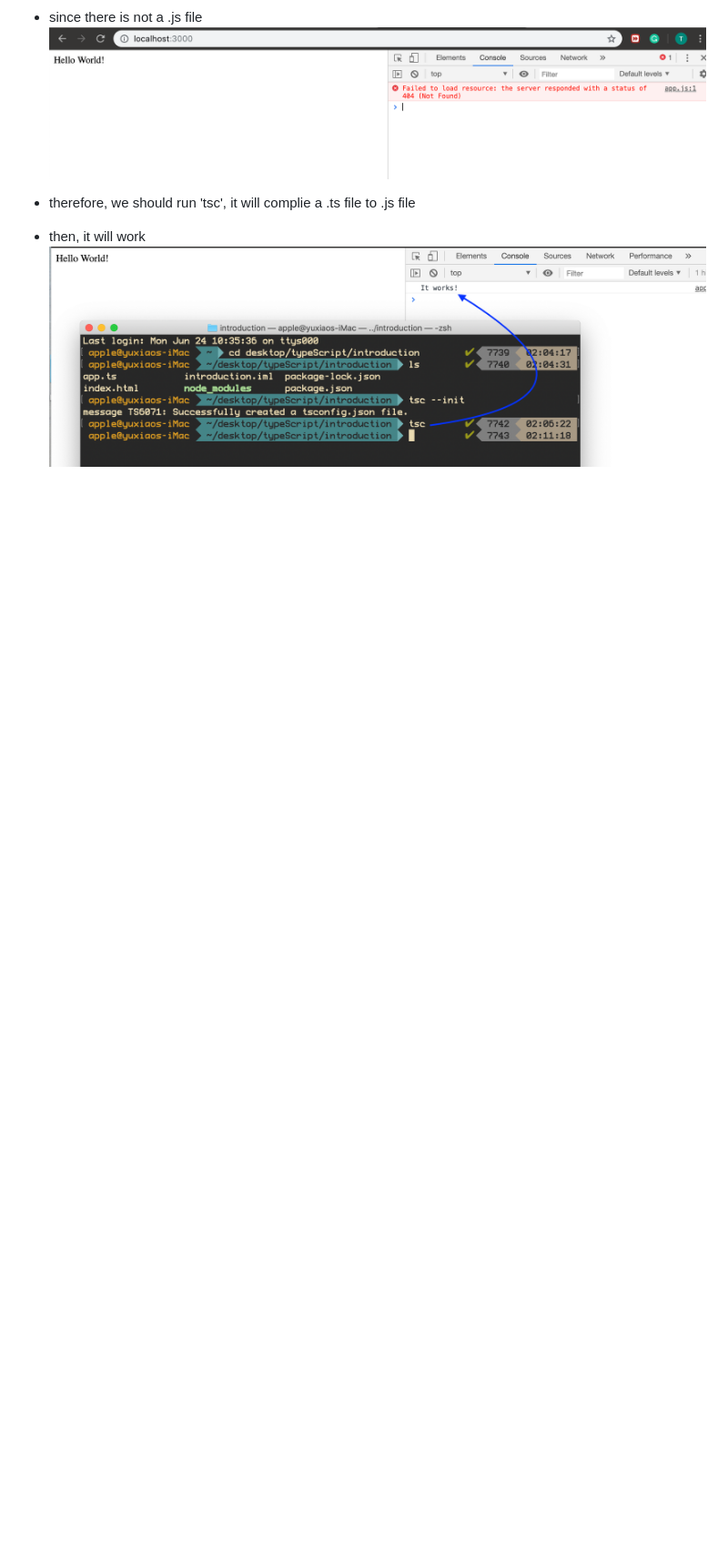
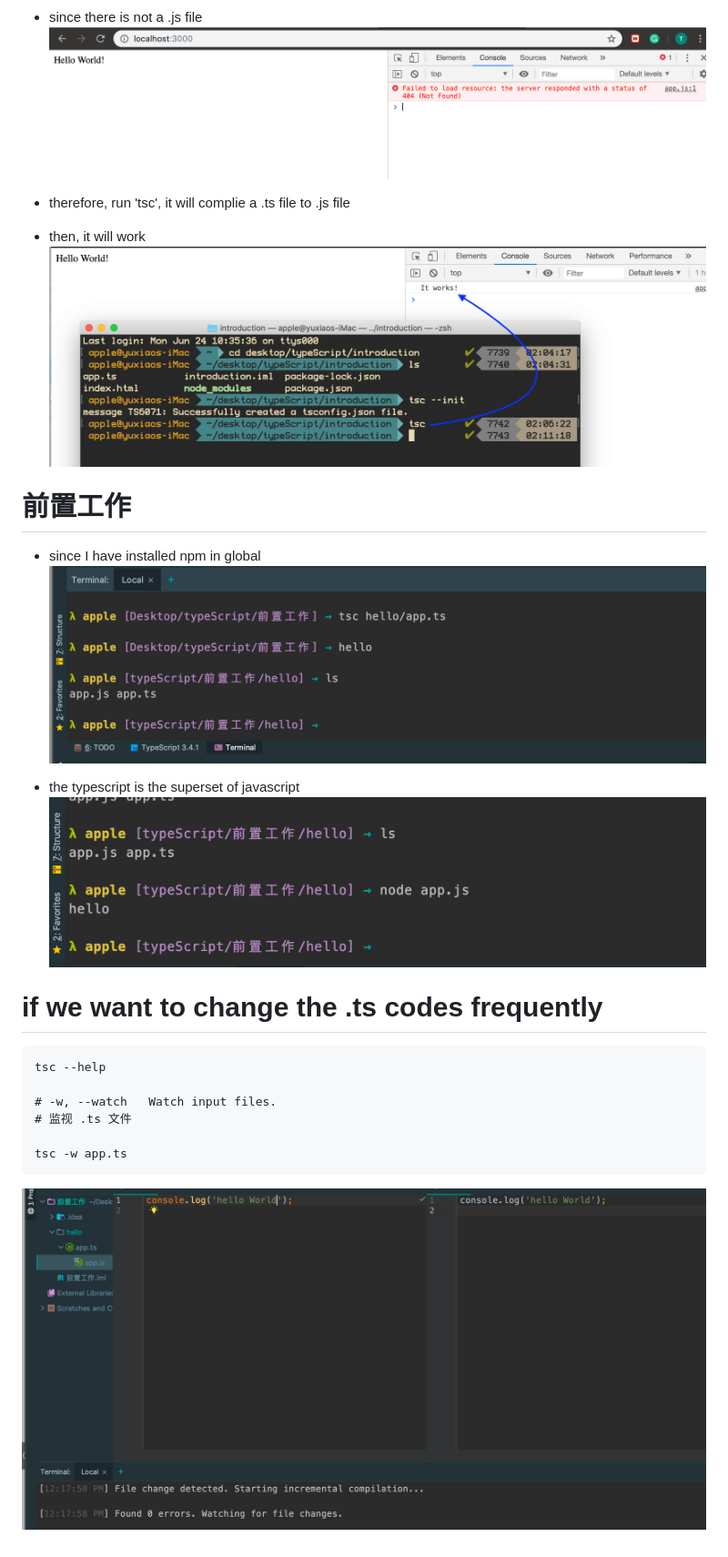
Before and after one commit to NovemberFall/TypeScript, a Markdown page: README.md, the part around the change. Shown: that part at 91% size. Drawn GitHub-style; pictures changed too: img/10.png (added), img/11.png (added), img/9.png (added); blank space fills up the shorter version.

Commit message:
环境配置

````diff
--- a/README.md
+++ b/README.md
@@ -40,6 +40,24 @@ npm install lite-server --save-dev
 - since there is not a .js file
 ![](img/7.png)
 
-- therefore, we should run 'tsc', it will complie a .ts file to .js file
+- therefore, run 'tsc', it will complie a .ts file to .js file
 - then, it will work
 ![](img/8.png)
+
+# 前置工作
+- since I have installed npm in global
+![](img/9.png)
+
+- the typescript is the superset of javascript
+![](img/10.png)
+
+# if we want to change the .ts codes frequently
+```
+tsc --help
+
+# -w, --watch   Watch input files.
+# 监视 .ts 文件
+
+tsc -w app.ts
+```
+![](img/11.png)
````
